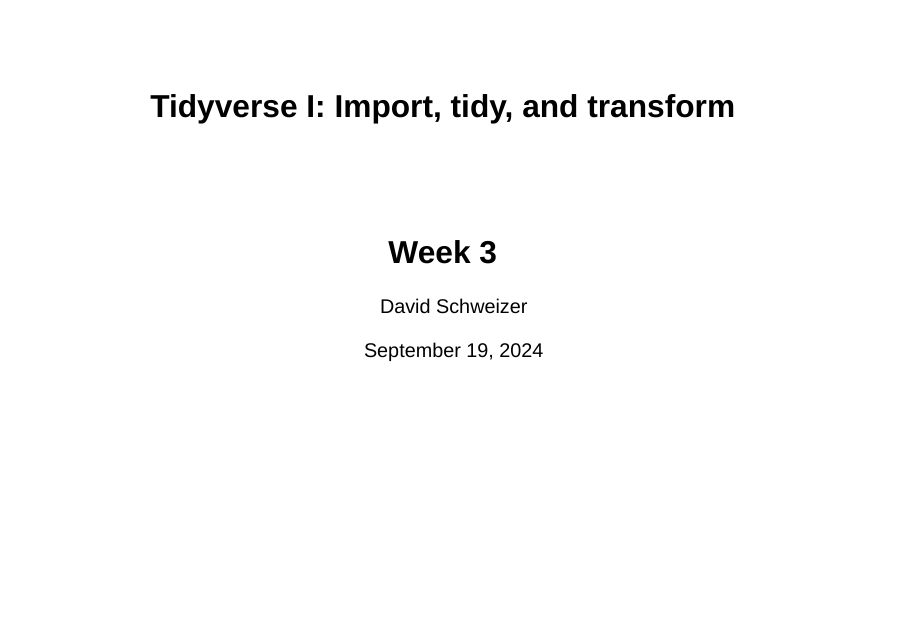
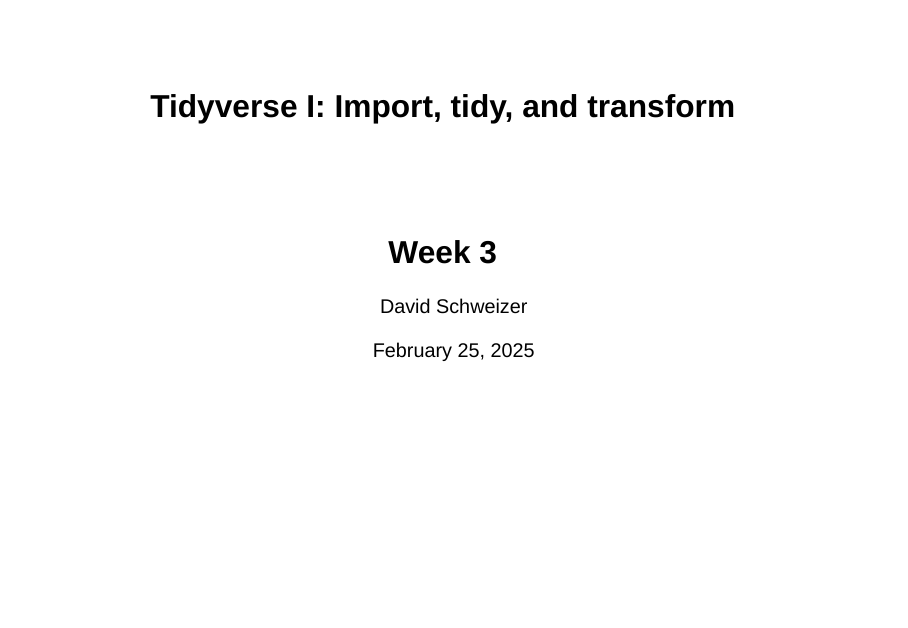
Before and after one commit to david-schweizer/text-as-data, a Quarto document (slides/week-03/03-Data.qmd): page 1 of 44. Rendered offline with R 4.5, knitr and Pandoc in place of Quarto, with nearby package versions; drawn as Slidy slides in place of the format the file asks for; some code elsewhere in the file could not run offline; the gapminder table comes from the copy in Python's plotly package.

Commit message:
update session 3

```diff
--- a/slides/week-03/03-Data.qmd
+++ b/slides/week-03/03-Data.qmd
@@ -2,14 +2,14 @@
 title: "Tidyverse I: Import, tidy, and transform"
 subtitle: "Week 3"
 author: "David Schweizer"
-date: "September 19, 2024"
+date: "February 25, 2025"
 date-format: long
 institute: "University of Mannheim"
 format:
   revealjs:
     theme: simple
     slide-number: c/t #< collapsed/total
-    footer: "Automated Data Collection with R | Fall 2024 | University of Mannheim"
+    footer: "Text-as-Data | Spring 2025 | University of Mannheim"
 editor: visual
 ---
 
```
Also changed, not shown: 1 other file.
